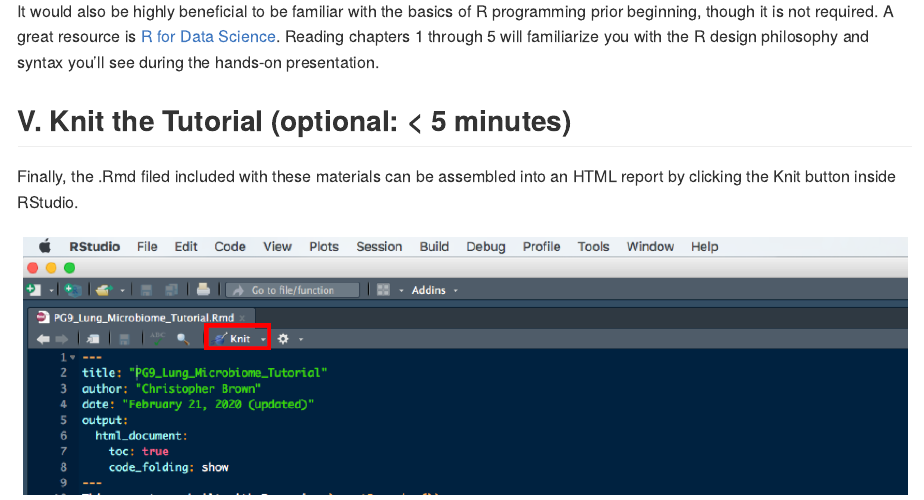
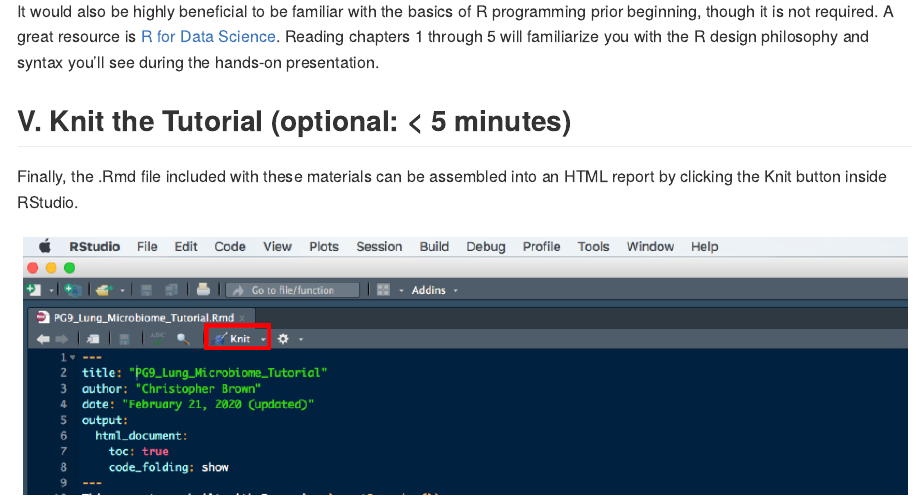
Before and after one commit to cb-42/Dickson_16S_SOP, an R Markdown document (README.Rmd): the page in a window 1100 px wide, from 1220 px down. The pictures show the output file README.md that the author committed with the source, drawn offline in the style of GitHub.

Commit message:
Fix typo

```diff
--- a/README.Rmd
+++ b/README.Rmd
@@ -31,6 +31,6 @@
 It would also be highly beneficial to be familiar with the basics of R programming prior beginning, though it is not required. A great resource is [R for Data Science](https://r4ds.had.co.nz/). Reading chapters 1 through 5 will familiarize you with the R design philosophy and syntax you'll see during the hands-on presentation.
 
 ## V. Knit the Tutorial (optional: < 5 minutes)
-Finally, the .Rmd filed included with these materials can be assembled into an HTML report by clicking the Knit button inside RStudio.
+Finally, the .Rmd file included with these materials can be assembled into an HTML report by clicking the Knit button inside RStudio.
 
 ![Knit](images/knit.png)
```
Also changed, not shown: README.md.
